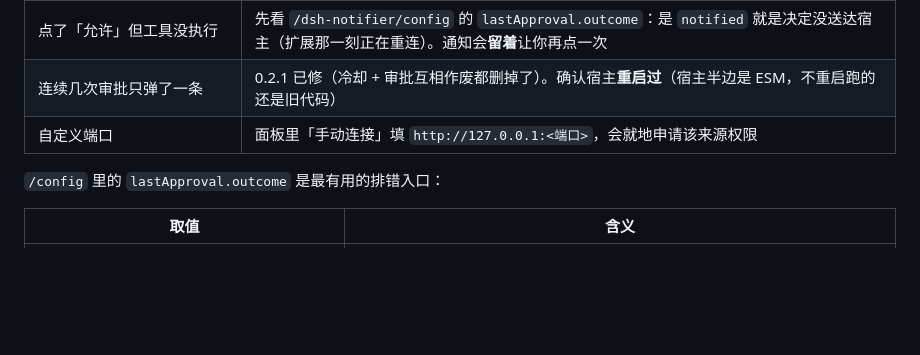
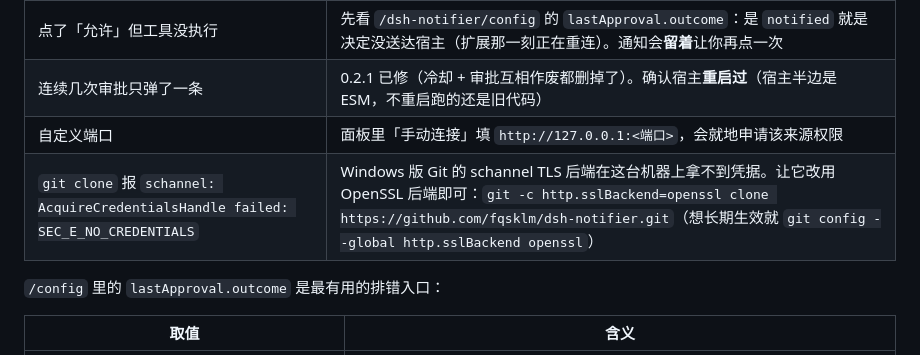
Before and after one commit to fqsklm/dsh-notifier, a Markdown page: README.md, the part around the change. Drawn GitHub-style; blank space fills up the shorter version.

Commit message:
docs: 补上 README 里 git TLS 报错的解决办法

```diff
--- a/README.md
+++ b/README.md
@@ -329,6 +329,7 @@ node scripts/make-icons.mjs               # 重新生成扩展图标
 | 点了「允许」但工具没执行 | 先看 `/dsh-notifier/config` 的 `lastApproval.outcome`：是 `notified` 就是决定没送达宿主（扩展那一刻正在重连）。通知会**留着**让你再点一次 |
 | 连续几次审批只弹了一条 | 0.2.1 已修（冷却 + 审批互相作废都删掉了）。确认宿主**重启过**（宿主半边是 ESM，不重启跑的还是旧代码） |
 | 自定义端口 | 面板里「手动连接」填 `http://127.0.0.1:<端口>`，会就地申请该来源权限 |
+| `git clone` 报 `schannel: AcquireCredentialsHandle failed: SEC_E_NO_CREDENTIALS` | Windows 版 Git 的 schannel TLS 后端在这台机器上拿不到凭据。让它改用 OpenSSL 后端即可：`git -c http.sslBackend=openssl clone https://github.com/fqsklm/dsh-notifier.git`（想长期生效就 `git config --global http.sslBackend openssl`） |
 
 `/config` 里的 `lastApproval.outcome` 是最有用的排错入口：
 
```
